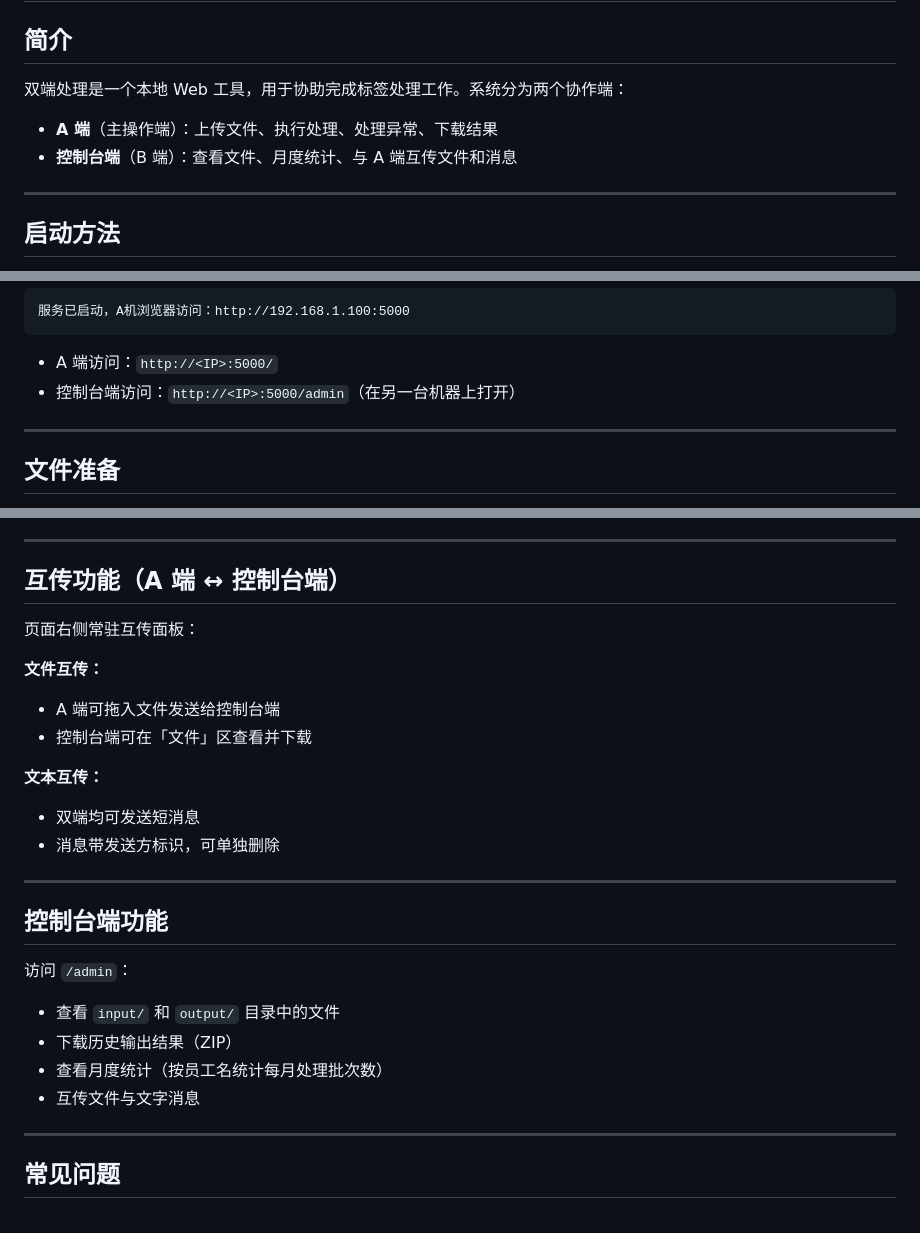
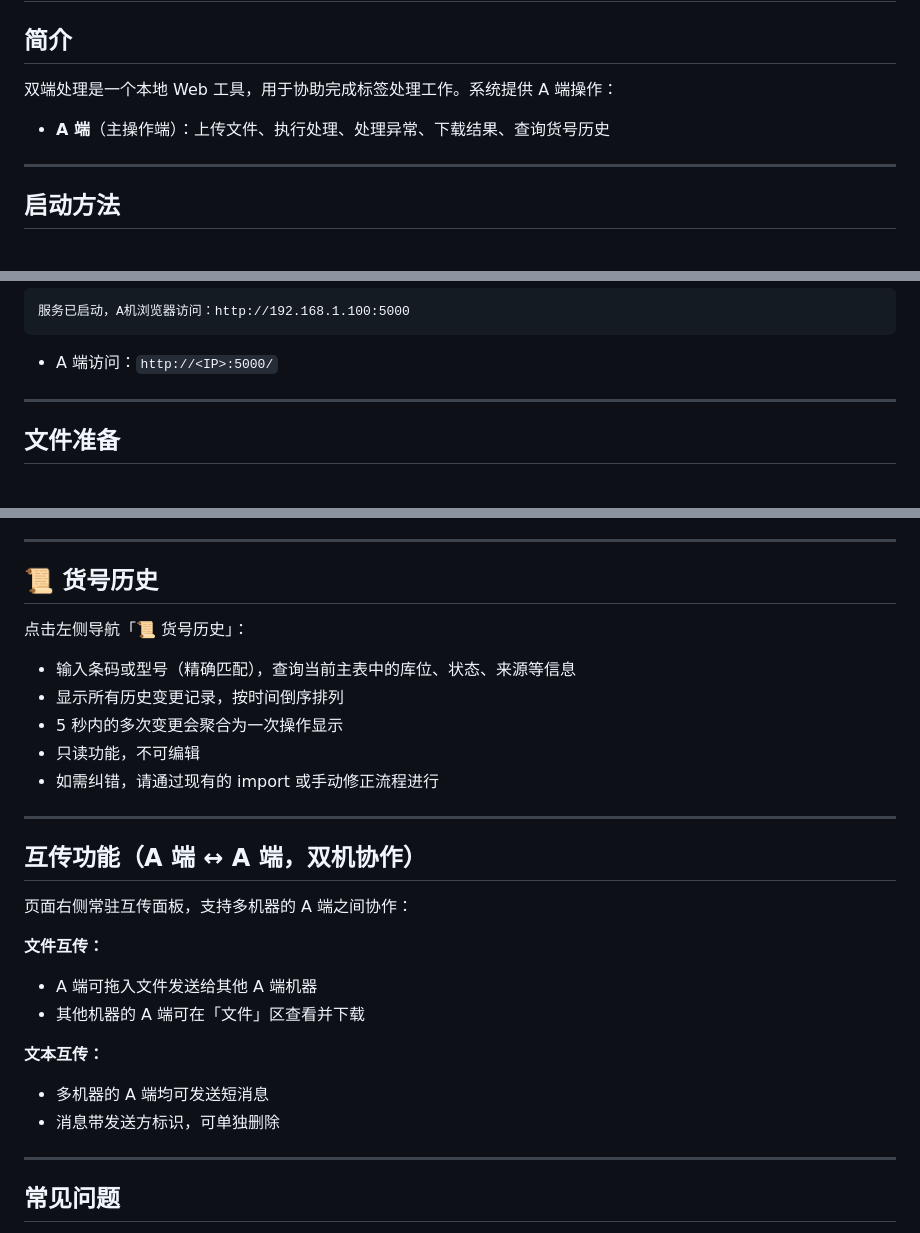
Before and after one commit to jxwu1/label-sync, a Markdown page: 使用文档.md, 3 parts joined by grey strips. GitHub-like rendering.

Commit message:
docs: 删除 /admin 控制台说明 + 增补货号历史页用法
- README.md: 删除行 8 的控制台端说明、删除行 99 的 /admin URL
- README.md: 新增第 11 节货号历史页说明
- 使用文档.md: 修改简介，仅保留 A 端说明（删除 B 端/控制台端）
- 使用文档.md: 删除行 27 的 /admin URL
- 使用文档.md: 更新互传功能描述为"A 端 ↔ A 端（双机协作）"
- 使用文档.md: 删除"控制台端功能"整个小节
- 使用文档.md: 新增"📜 货号历史"小节，说明查询功能和只读特性

Co-Authored-By: Claude Haiku 4.5 <noreply@anthropic.com>

````diff
--- a/使用文档.md
+++ b/使用文档.md
@@ -2,10 +2,9 @@
 
 ## 简介
 
-双端处理是一个本地 Web 工具，用于协助完成标签处理工作。系统分为两个协作端：
+双端处理是一个本地 Web 工具，用于协助完成标签处理工作。系统提供 A 端操作：
 
-- **A 端**（主操作端）：上传文件、执行处理、处理异常、下载结果
-- **控制台端**（B 端）：查看文件、月度统计、与 A 端互传文件和消息
+- **A 端**（主操作端）：上传文件、执行处理、处理异常、下载结果、查询货号历史
 
 ---
 
@@ -24,7 +23,6 @@ python server.py
 ```
 
 - A 端访问：`http://<IP>:5000/`
-- 控制台端访问：`http://<IP>:5000/admin`（在另一台机器上打开）
 
 ---
 
@@ -137,28 +135,29 @@ python server.py
 
 ---
 
-## 互传功能（A 端 ↔ 控制台端）
+## 📜 货号历史
 
-页面右侧常驻互传面板：
+点击左侧导航「📜 货号历史」：
 
-**文件互传：**
-- A 端可拖入文件发送给控制台端
-- 控制台端可在「文件」区查看并下载
-
-**文本互传：**
-- 双端均可发送短消息
-- 消息带发送方标识，可单独删除
+- 输入条码或型号（精确匹配），查询当前主表中的库位、状态、来源等信息
+- 显示所有历史变更记录，按时间倒序排列
+- 5 秒内的多次变更会聚合为一次操作显示
+- 只读功能，不可编辑
+- 如需纠错，请通过现有的 import 或手动修正流程进行
 
 ---
 
-## 控制台端功能
+## 互传功能（A 端 ↔ A 端，双机协作）
 
-访问 `/admin`：
+页面右侧常驻互传面板，支持多机器的 A 端之间协作：
 
-- 查看 `input/` 和 `output/` 目录中的文件
-- 下载历史输出结果（ZIP）
-- 查看月度统计（按员工名统计每月处理批次数）
-- 互传文件与文字消息
+**文件互传：**
+- A 端可拖入文件发送给其他 A 端机器
+- 其他机器的 A 端可在「文件」区查看并下载
+
+**文本互传：**
+- 多机器的 A 端均可发送短消息
+- 消息带发送方标识，可单独删除
 
 ---
 
````
Also changed, not shown: README.md (+12 -6 lines).
